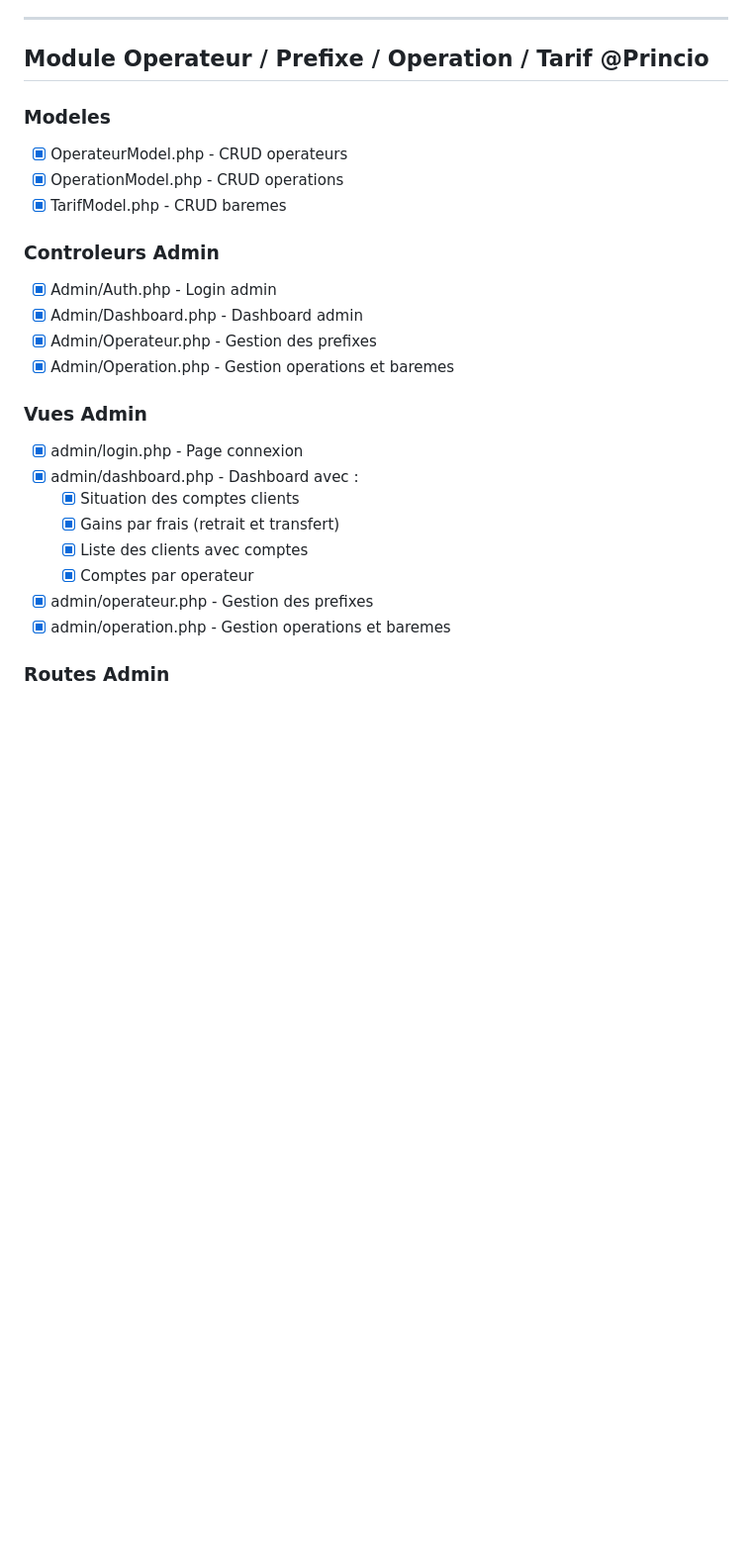
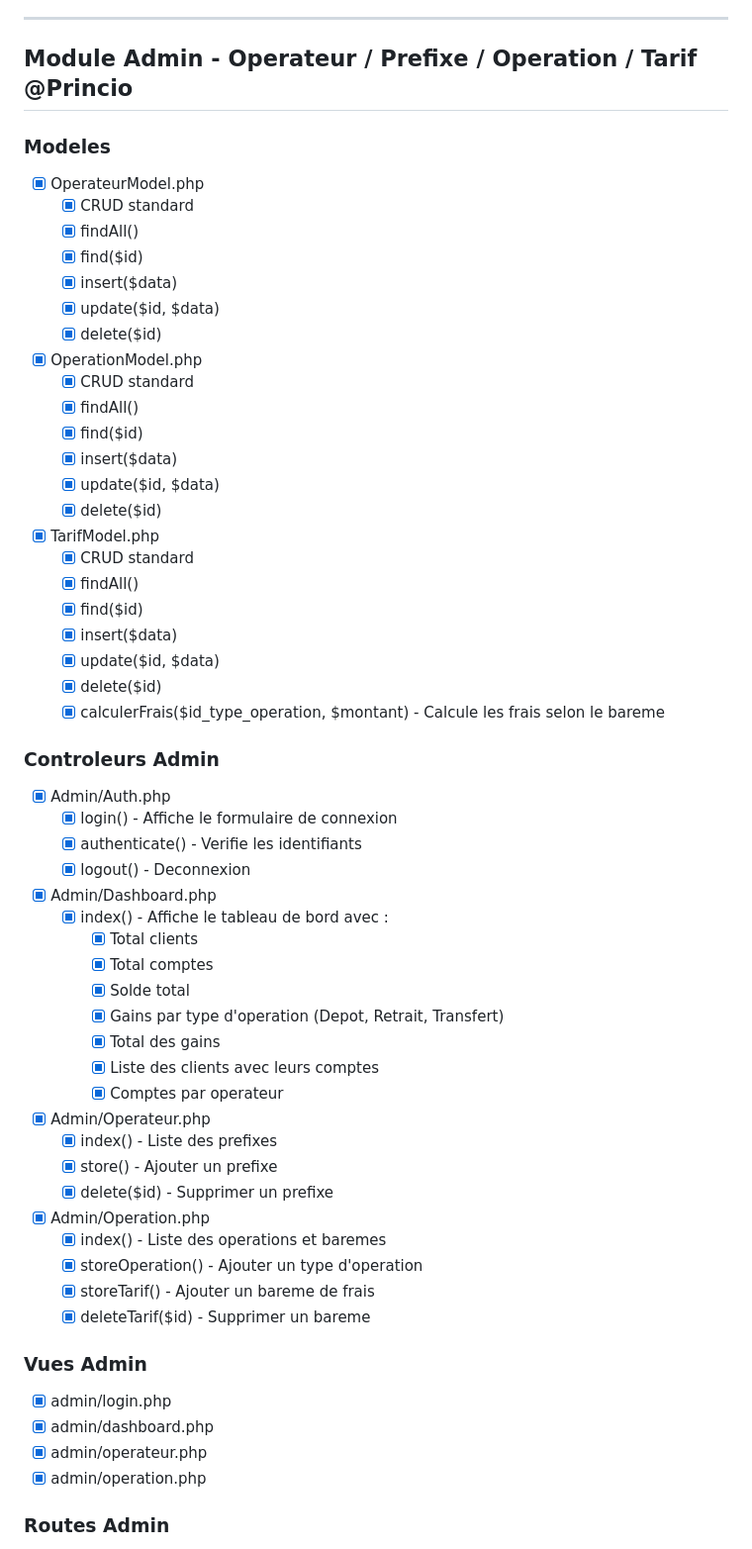
Before and after one commit to Princio-RD/ProjetFinalS4, a Markdown page: tache.md, the part around one of its changes. Shown at 99% size. Drawn GitHub-style; blank space fills up the shorter version.

```diff
--- a/tache.md
+++ b/tache.md
@@ -33,28 +33,66 @@
 
 ---
 
-## Module Operateur / Prefixe / Operation / Tarif @Princio
+## Module Admin - Operateur / Prefixe / Operation / Tarif @Princio
 
 ### Modeles
-- [x] OperateurModel.php - CRUD operateurs
-- [x] OperationModel.php - CRUD operations
-- [x] TarifModel.php - CRUD baremes
+- [x] OperateurModel.php
+  - [x] CRUD standard
+  - [x] findAll()
+  - [x] find($id)
+  - [x] insert($data)
+  - [x] update($id, $data)
+  - [x] delete($id)
+
+- [x] OperationModel.php
+  - [x] CRUD standard
+  - [x] findAll()
+  - [x] find($id)
+  - [x] insert($data)
+  - [x] update($id, $data)
+  - [x] delete($id)
+
+- [x] TarifModel.php
+  - [x] CRUD standard
+  - [x] findAll()
+  - [x] find($id)
+  - [x] insert($data)
+  - [x] update($id, $data)
+  - [x] delete($id)
+  - [x] calculerFrais($id_type_operation, $montant) - Calcule les frais selon le bareme
 
 ### Controleurs Admin
-- [x] Admin/Auth.php - Login admin
-- [x] Admin/Dashboard.php - Dashboard admin
-- [x] Admin/Operateur.php - Gestion des prefixes
-- [x] Admin/Operation.php - Gestion operations et baremes
+- [x] Admin/Auth.php
+  - [x] login() - Affiche le formulaire de connexion
+  - [x] authenticate() - Verifie les identifiants
+  - [x] logout() - Deconnexion
+
+- [x] Admin/Dashboard.php
+  - [x] index() - Affiche le tableau de bord avec :
+    - [x] Total clients
+    - [x] Total comptes
+    - [x] Solde total
+    - [x] Gains par type d'operation (Depot, Retrait, Transfert)
+    - [x] Total des gains
+    - [x] Liste des clients avec leurs comptes
+    - [x] Comptes par operateur
+
+- [x] Admin/Operateur.php
+  - [x] index() - Liste des prefixes
+  - [x] store() - Ajouter un prefixe
+  - [x] delete($id) - Supprimer un prefixe
+
+- [x] Admin/Operation.php
+  - [x] index() - Liste des operations et baremes
+  - [x] storeOperation() - Ajouter un type d'operation
+  - [x] storeTarif() - Ajouter un bareme de frais
+  - [x] deleteTarif($id) - Supprimer un bareme
 
 ### Vues Admin
-- [x] admin/login.php - Page connexion
-- [x] admin/dashboard.php - Dashboard avec :
-  - [x] Situation des comptes clients
-  - [x] Gains par frais (retrait et transfert)
-  - [x] Liste des clients avec comptes
-  - [x] Comptes par operateur
-- [x] admin/operateur.php - Gestion des prefixes
-- [x] admin/operation.php - Gestion operations et baremes
+- [x] admin/login.php
+- [x] admin/dashboard.php
+- [x] admin/operateur.php
+- [x] admin/operation.php
 
 ### Routes Admin
 - [x] GET /admin/login -> Admin\Auth::login
```
Also changed, not shown: other parts of tache.md (+76 -21 lines).
